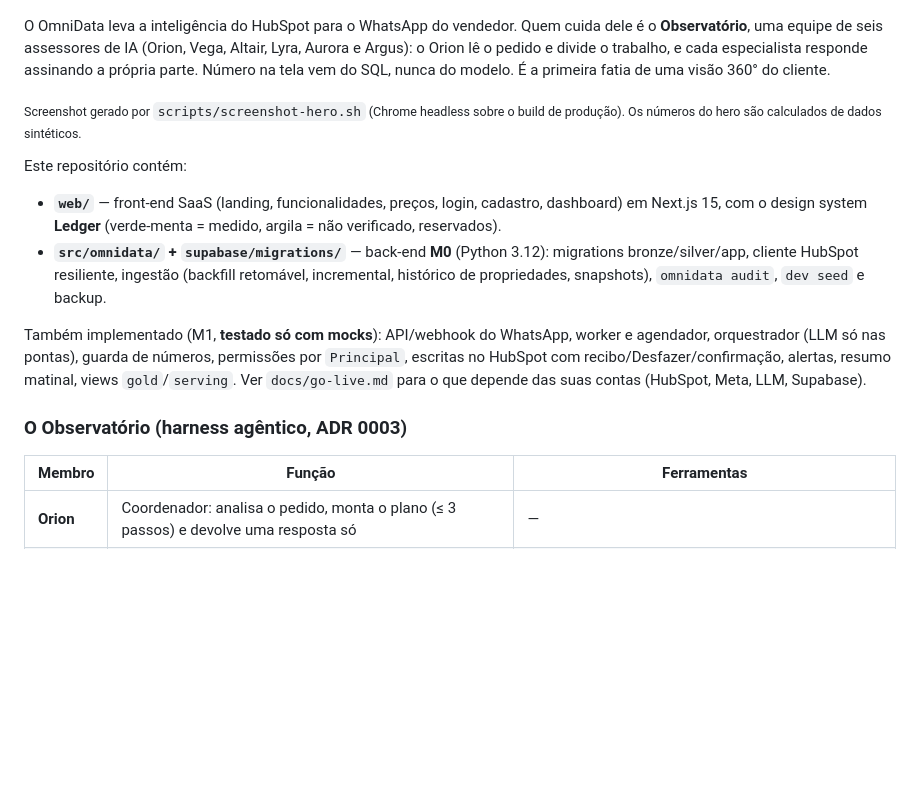
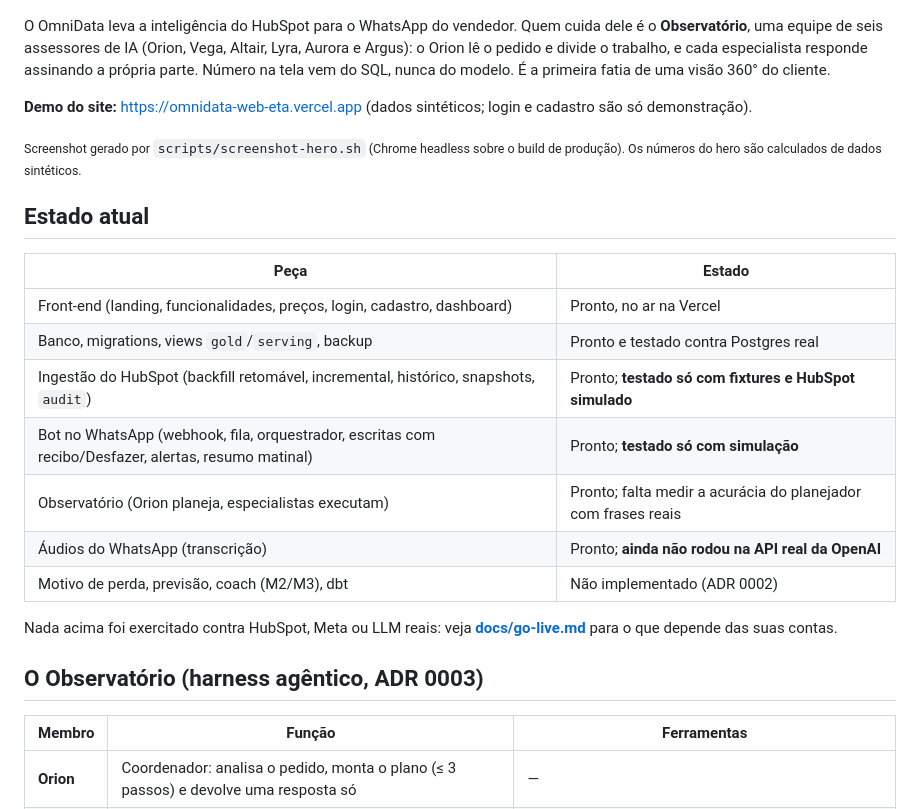
Before and after one commit to juliopessan/OmniData, a Markdown page: README.md, the part around one of its changes. GitHub-like rendering; blank space fills up the shorter version.

```diff
--- a/README.md
+++ b/README.md
@@ -8,16 +8,25 @@ O OmniData leva a inteligência do HubSpot para o WhatsApp do vendedor. Quem cui
 (Orion, Vega, Altair, Lyra, Aurora e Argus): o Orion lê o pedido e divide o trabalho, e cada especialista responde assinando a própria parte.
 Número na tela vem do SQL, nunca do modelo. É a primeira fatia de uma visão 360° do cliente.
 
+**Demo do site:** https://omnidata-web-eta.vercel.app (dados sintéticos; login e cadastro são só demonstração).
+
 <sub>Screenshot gerado por `scripts/screenshot-hero.sh` (Chrome headless sobre o build de produção). Os números do hero são calculados de dados sintéticos.</sub>
 
-Este repositório contém:
+## Estado atual
 
-- **`web/`** — front-end SaaS (landing, funcionalidades, preços, login, cadastro, dashboard) em Next.js 15, com o design system **Ledger** (verde-menta = medido, argila = não verificado, reservados).
-- **`src/omnidata/` + `supabase/migrations/`** — back-end **M0** (Python 3.12): migrations bronze/silver/app, cliente HubSpot resiliente, ingestão (backfill retomável, incremental, histórico de propriedades, snapshots), `omnidata audit`, `dev seed` e backup.
+| Peça | Estado |
+|---|---|
+| Front-end (landing, funcionalidades, preços, login, cadastro, dashboard) | Pronto, no ar na Vercel |
+| Banco, migrations, views `gold`/`serving`, backup | Pronto e testado contra Postgres real |
+| Ingestão do HubSpot (backfill retomável, incremental, histórico, snapshots, `audit`) | Pronto; **testado só com fixtures e HubSpot simulado** |
+| Bot no WhatsApp (webhook, fila, orquestrador, escritas com recibo/Desfazer, alertas, resumo matinal) | Pronto; **testado só com simulação** |
+| Observatório (Orion planeja, especialistas executam) | Pronto; falta medir a acurácia do planejador com frases reais |
+| Áudios do WhatsApp (transcrição) | Pronto; **ainda não rodou na API real da OpenAI** |
+| Motivo de perda, previsão, coach (M2/M3), dbt | Não implementado (ADR 0002) |
 
-Também implementado (M1, **testado só com mocks**): API/webhook do WhatsApp, worker e agendador, orquestrador (LLM só nas pontas), guarda de números, permissões por `Principal`, escritas no HubSpot com recibo/Desfazer/confirmação, alertas, resumo matinal, views `gold`/`serving`. Ver `docs/go-live.md` para o que depende das suas contas (HubSpot, Meta, LLM, Supabase).
+Nada acima foi exercitado contra HubSpot, Meta ou LLM reais: veja **[docs/go-live.md](docs/go-live.md)** para o que depende das suas contas.
 
-### O Observatório (harness agêntico, ADR 0003)
+## O Observatório (harness agêntico, ADR 0003)
 
 | Membro | Função | Ferramentas |
 |---|---|---|
```
Also changed, not shown: other parts of README.md (+30 -13 lines).
